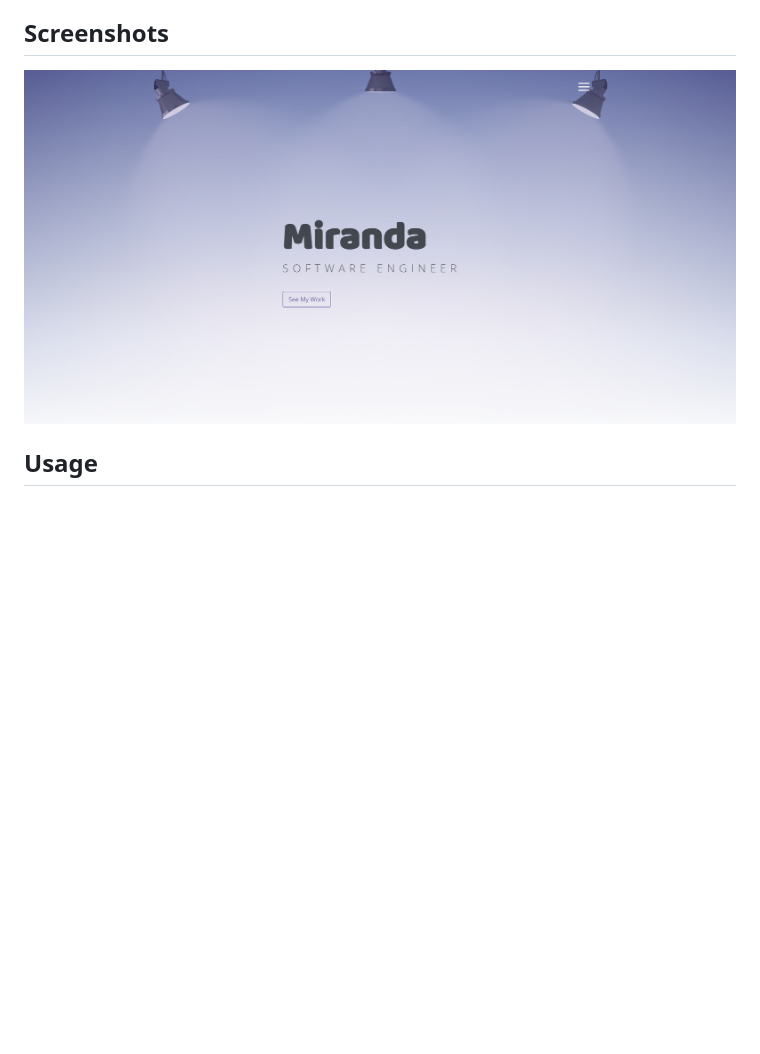
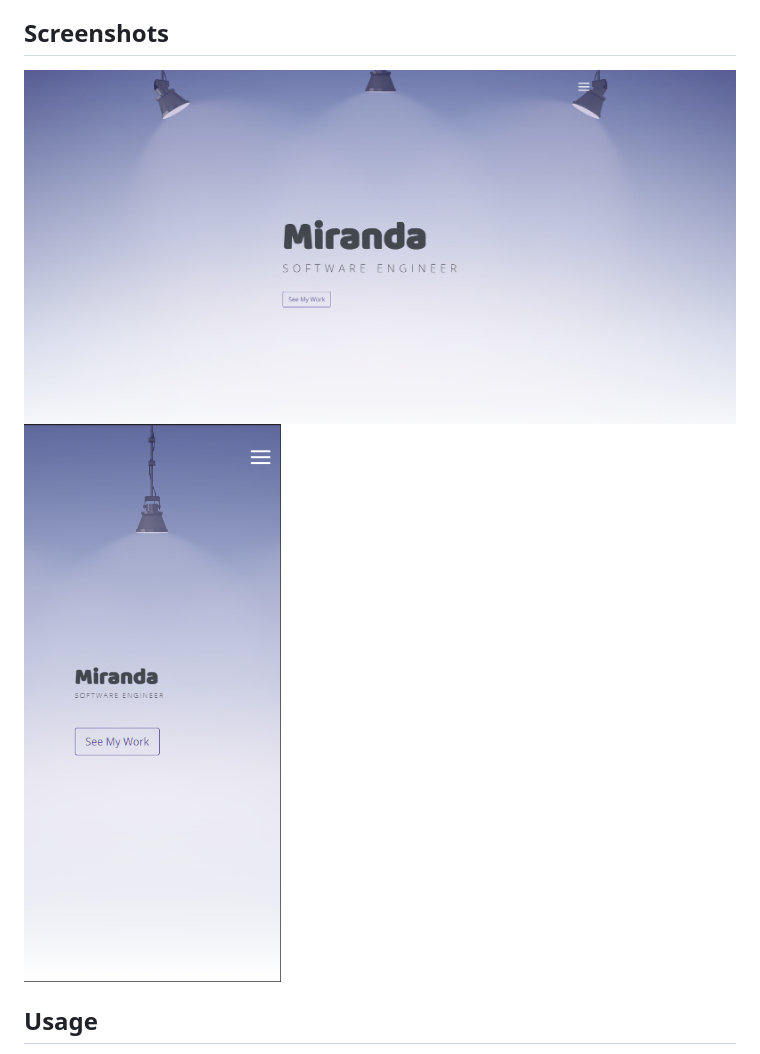
Before and after one commit to MirandaMG20/portfolio_miranda, a Markdown page: README.md, the part around the change. GitHub-like rendering; pictures changed too: image-1.png (added); blank space fills up the shorter version.

```diff
--- a/README.md
+++ b/README.md
@@ -31,7 +31,8 @@ The **Miranda Portfolio** website is designed to showcase Miranda's skills and p
 
 ## Screenshots
 
-![Miranda Portfolio](image.png)
+![Big-Device](image.png)
+![Small-Device](image-1.png)
 
 ## Usage
 
```
Also changed, not shown: 1 other file.
